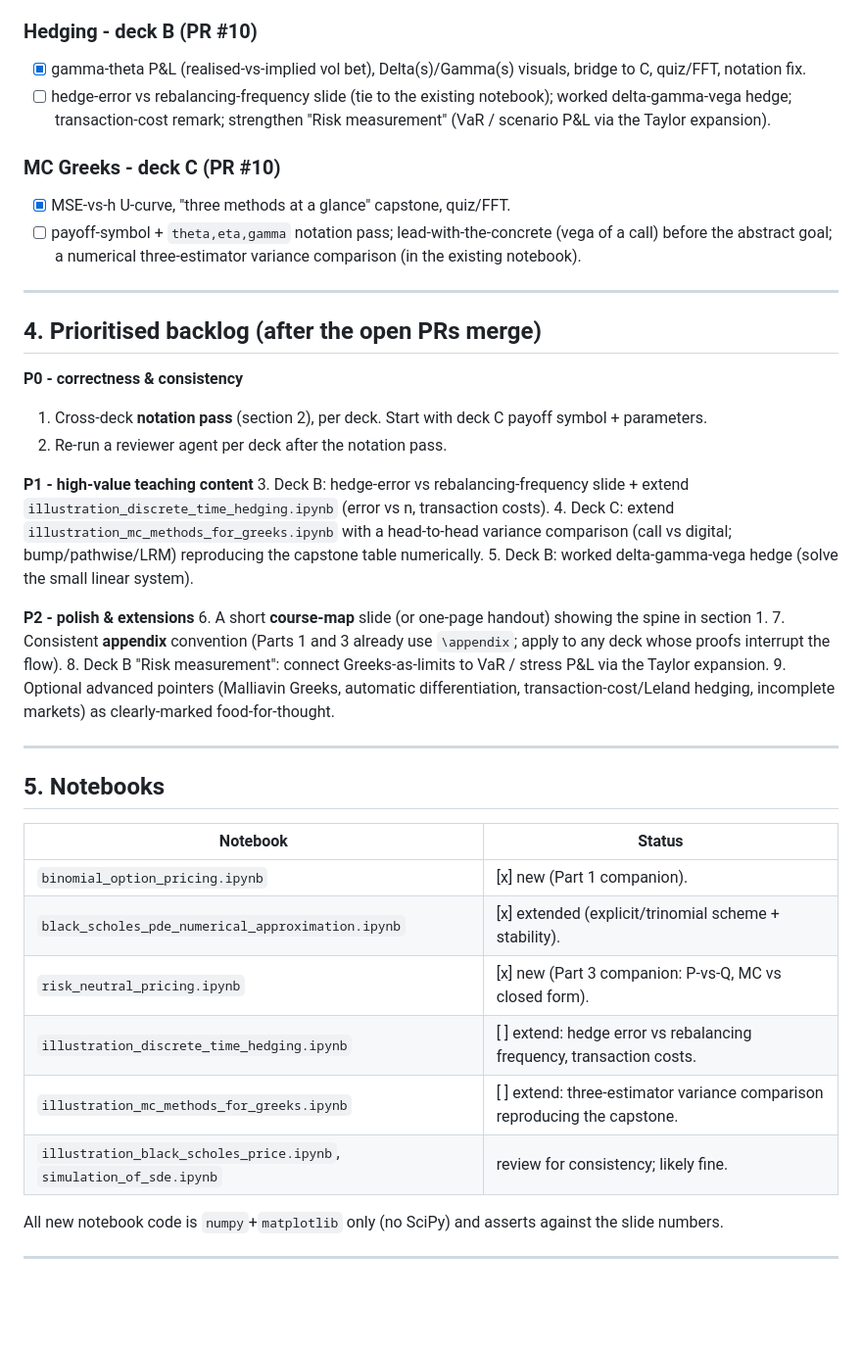
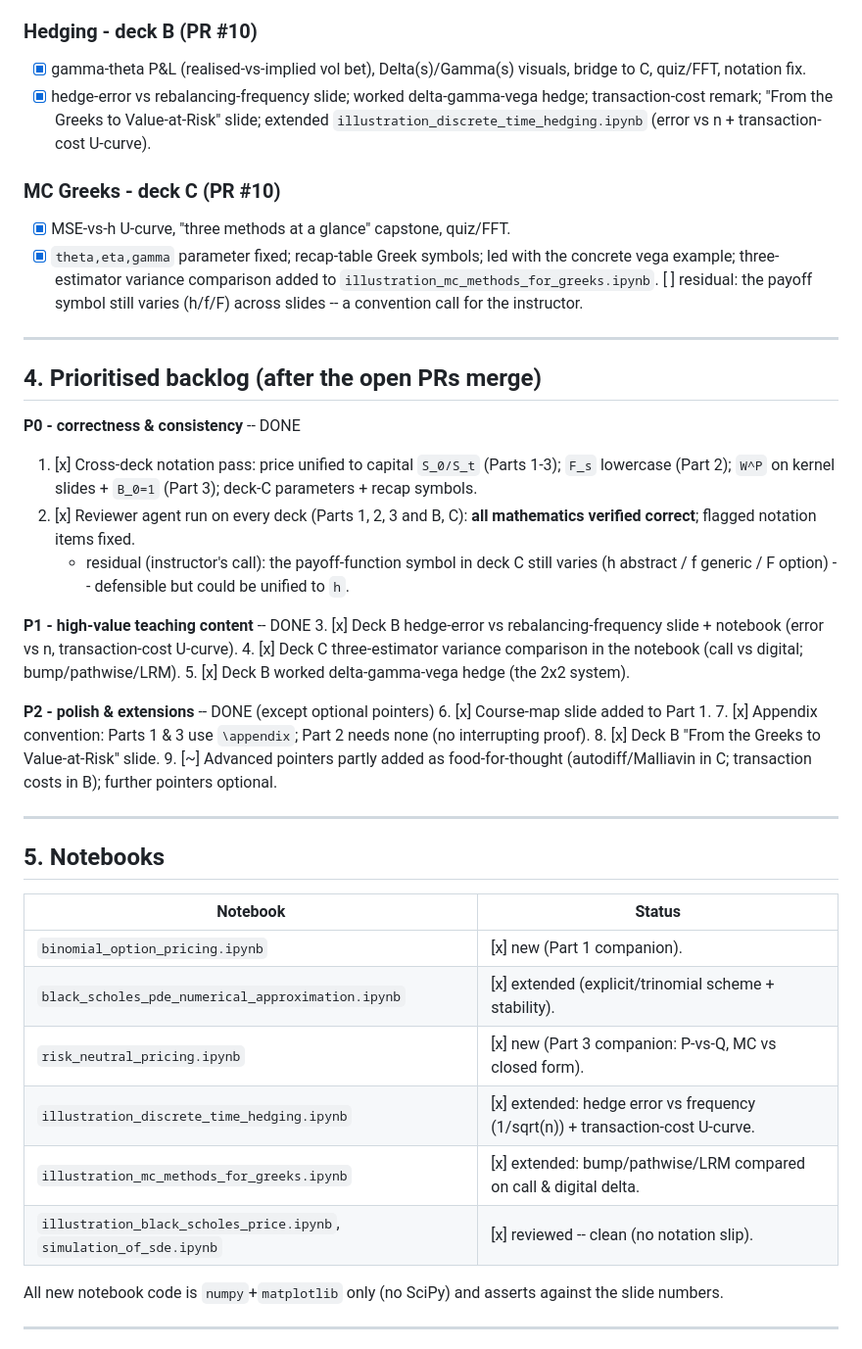
Before and after one commit to ramonVDAKKER/teaching-quantitative-finance, a Markdown page: PLAN.md, the part around the change. Shown at 98% size. GitHub-like rendering; blank space fills up the shorter version.

Commit message:
PLAN.md: mark P0/P1/P2 backlog and reviewer loops as done; record the one residual convention item (deck C payoff symbol)

```diff
--- a/PLAN.md
+++ b/PLAN.md
@@ -70,30 +70,31 @@ Legend: [x] done (in an open PR), [~] partly, [ ] planned.
 
 ### Hedging - deck B (PR #10)
 - [x] gamma-theta P&L (realised-vs-implied vol bet), Delta(s)/Gamma(s) visuals, bridge to C, quiz/FFT, notation fix.
-- [ ] hedge-error vs rebalancing-frequency slide (tie to the existing notebook); worked delta-gamma-vega hedge; transaction-cost remark; strengthen "Risk measurement" (VaR / scenario P&L via the Taylor expansion).
+- [x] hedge-error vs rebalancing-frequency slide; worked delta-gamma-vega hedge; transaction-cost remark; "From the Greeks to Value-at-Risk" slide; extended `illustration_discrete_time_hedging.ipynb` (error vs n + transaction-cost U-curve).
 
 ### MC Greeks - deck C (PR #10)
 - [x] MSE-vs-h U-curve, "three methods at a glance" capstone, quiz/FFT.
-- [ ] payoff-symbol + `theta,eta,gamma` notation pass; lead-with-the-concrete (vega of a call) before the abstract goal; a numerical three-estimator variance comparison (in the existing notebook).
+- [x] `theta,eta,gamma` parameter fixed; recap-table Greek symbols; led with the concrete vega example; three-estimator variance comparison added to `illustration_mc_methods_for_greeks.ipynb`. [ ] residual: the payoff symbol still varies (h/f/F) across slides -- a convention call for the instructor.
 
 ---
 
 ## 4. Prioritised backlog (after the open PRs merge)
 
-**P0 - correctness & consistency**
-1. Cross-deck **notation pass** (section 2), per deck. Start with deck C payoff symbol + parameters.
-2. Re-run a reviewer agent per deck after the notation pass.
+**P0 - correctness & consistency** -- DONE
+1. [x] Cross-deck notation pass: price unified to capital `S_0/S_t` (Parts 1-3); `F_s` lowercase (Part 2); `W^P` on kernel slides + `B_0=1` (Part 3); deck-C parameters + recap symbols.
+2. [x] Reviewer agent run on every deck (Parts 1, 2, 3 and B, C): **all mathematics verified correct**; flagged notation items fixed.
+   - residual (instructor's call): the payoff-function symbol in deck C still varies (h abstract / f generic / F option) -- defensible but could be unified to `h`.
 
-**P1 - high-value teaching content**
-3. Deck B: hedge-error vs rebalancing-frequency slide + extend `illustration_discrete_time_hedging.ipynb` (error vs n, transaction costs).
-4. Deck C: extend `illustration_mc_methods_for_greeks.ipynb` with a head-to-head variance comparison (call vs digital; bump/pathwise/LRM) reproducing the capstone table numerically.
-5. Deck B: worked delta-gamma-vega hedge (solve the small linear system).
+**P1 - high-value teaching content** -- DONE
+3. [x] Deck B hedge-error vs rebalancing-frequency slide + notebook (error vs n, transaction-cost U-curve).
+4. [x] Deck C three-estimator variance comparison in the notebook (call vs digital; bump/pathwise/LRM).
+5. [x] Deck B worked delta-gamma-vega hedge (the 2x2 system).
 
-**P2 - polish & extensions**
-6. A short **course-map** slide (or one-page handout) showing the spine in section 1.
-7. Consistent **appendix** convention (Parts 1 and 3 already use `\appendix`; apply to any deck whose proofs interrupt the flow).
-8. Deck B "Risk measurement": connect Greeks-as-limits to VaR / stress P&L via the Taylor expansion.
-9. Optional advanced pointers (Malliavin Greeks, automatic differentiation, transaction-cost/Leland hedging, incomplete markets) as clearly-marked food-for-thought.
+**P2 - polish & extensions** -- DONE (except optional pointers)
+6. [x] Course-map slide added to Part 1.
+7. [x] Appendix convention: Parts 1 & 3 use `\appendix`; Part 2 needs none (no interrupting proof).
+8. [x] Deck B "From the Greeks to Value-at-Risk" slide.
+9. [~] Advanced pointers partly added as food-for-thought (autodiff/Malliavin in C; transaction costs in B); further pointers optional.
 
 ---
 
@@ -104,9 +105,9 @@ Legend: [x] done (in an open PR), [~] partly, [ ] planned.
 | `binomial_option_pricing.ipynb` | [x] new (Part 1 companion). |
 | `black_scholes_pde_numerical_approximation.ipynb` | [x] extended (explicit/trinomial scheme + stability). |
 | `risk_neutral_pricing.ipynb` | [x] new (Part 3 companion: P-vs-Q, MC vs closed form). |
-| `illustration_discrete_time_hedging.ipynb` | [ ] extend: hedge error vs rebalancing frequency, transaction costs. |
-| `illustration_mc_methods_for_greeks.ipynb` | [ ] extend: three-estimator variance comparison reproducing the capstone. |
-| `illustration_black_scholes_price.ipynb`, `simulation_of_sde.ipynb` | review for consistency; likely fine. |
+| `illustration_discrete_time_hedging.ipynb` | [x] extended: hedge error vs frequency (1/sqrt(n)) + transaction-cost U-curve. |
+| `illustration_mc_methods_for_greeks.ipynb` | [x] extended: bump/pathwise/LRM compared on call & digital delta. |
+| `illustration_black_scholes_price.ipynb`, `simulation_of_sde.ipynb` | [x] reviewed -- clean (no notation slip). |
 
 All new notebook code is `numpy`+`matplotlib` only (no SciPy) and asserts against the slide numbers.
 
```
